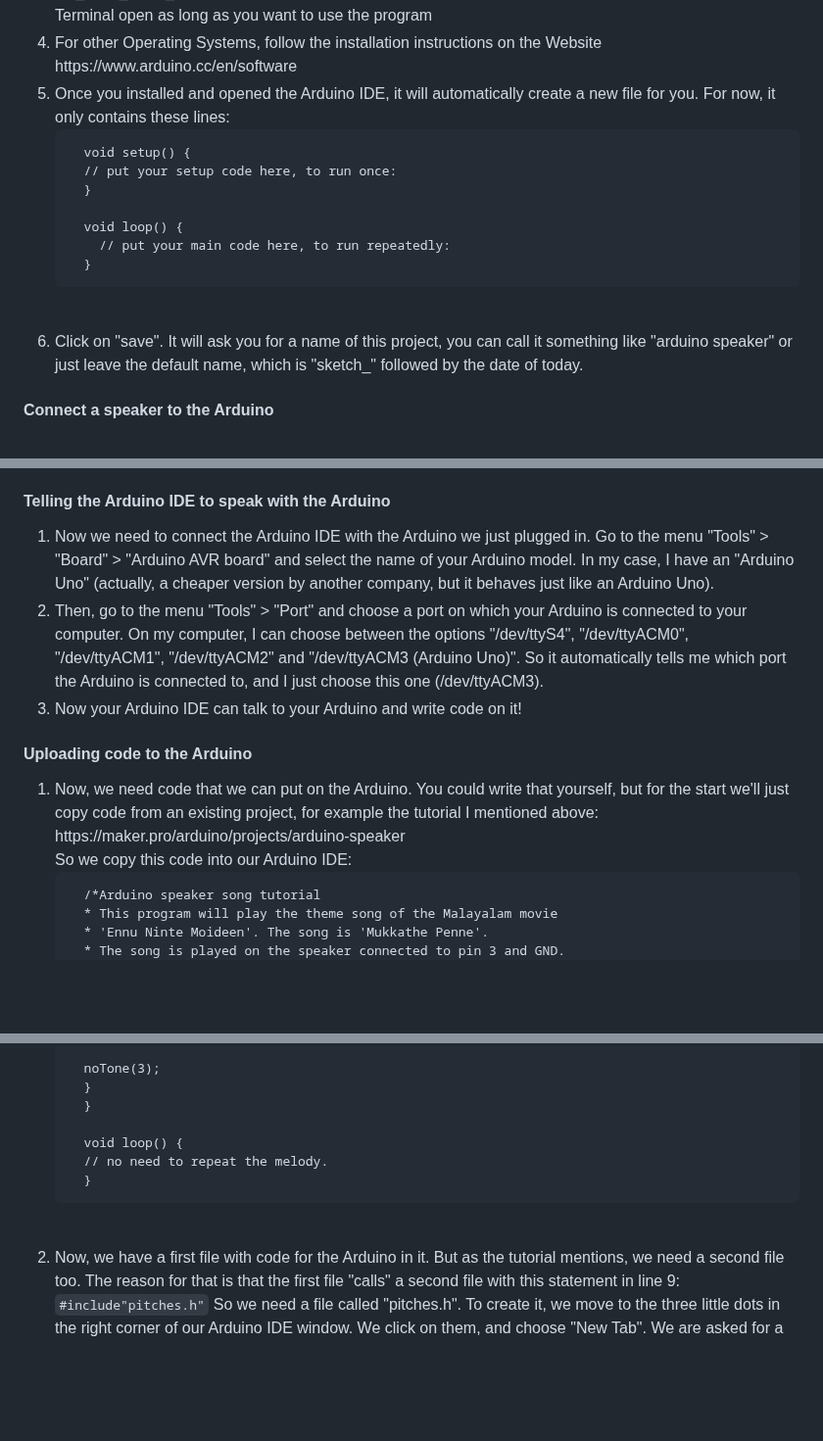
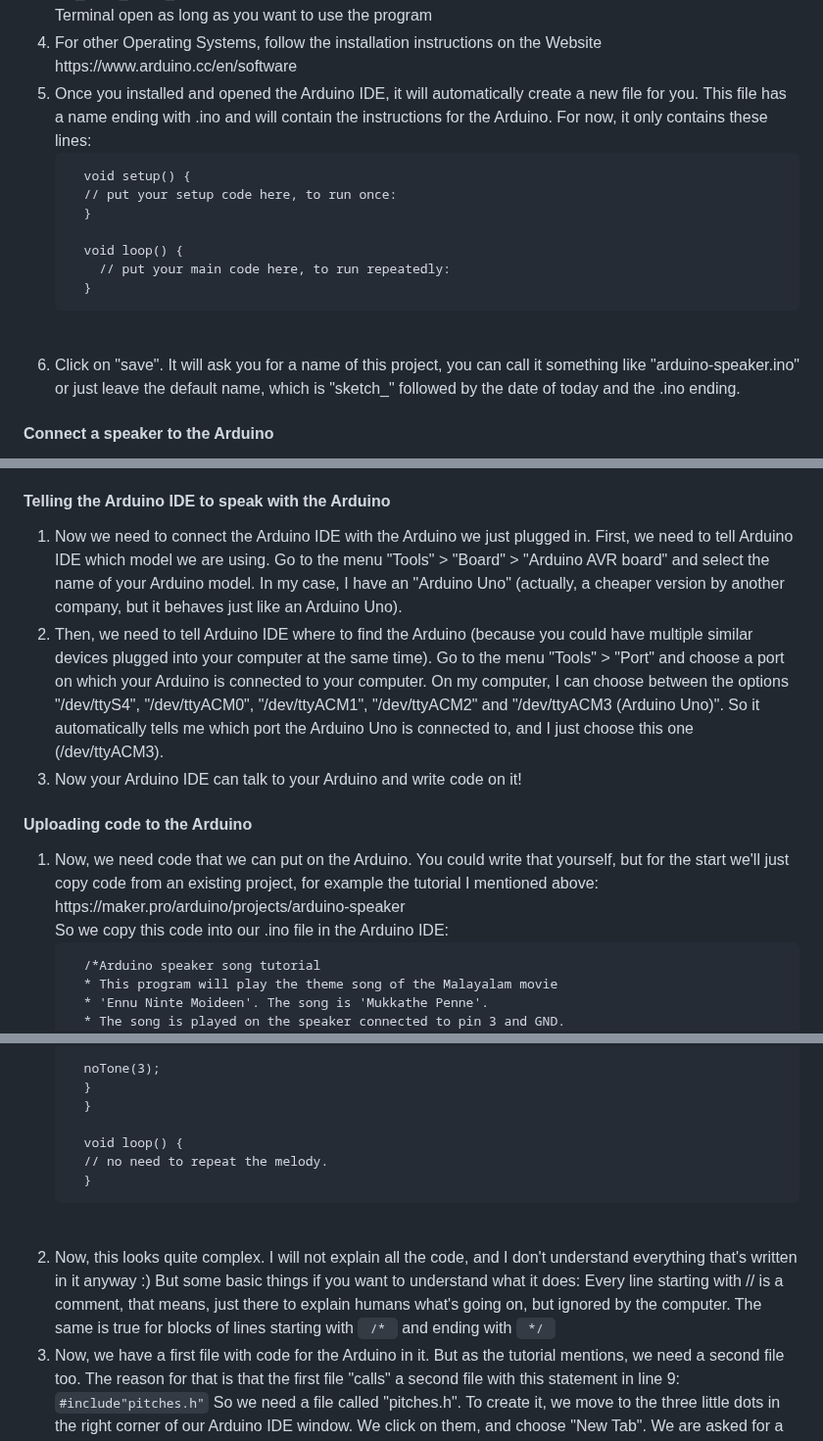
Before and after one commit to apfelminze/FTT, a Markdown page: README.md, 3 parts joined by grey strips. Shown at 98% size. Drawn GitHub-style; blank space fills up the shorter version.

```diff
--- a/README.md
+++ b/README.md
@@ -20,7 +20,7 @@
     <li>
       For other Operating Systems, follow the installation instructions on the Website https://www.arduino.cc/en/software
     </li>
-    <li> Once you installed and opened the Arduino IDE, it will automatically create a new file for you. For now, it only contains these lines:<br>
+    <li> Once you installed and opened the Arduino IDE, it will automatically create a new file for you. This file has a name ending with .ino and will contain the instructions for the Arduino. For now, it only contains these lines:<br>
 
       void setup() {
       // put your setup code here, to run once:
@@ -30,7 +30,7 @@
         // put your main code here, to run repeatedly:
       }
 <br>
-<li> Click on "save". It will ask you for a name of this project, you can call it something like "arduino speaker" or just leave the default name, which is "sketch_" followed by the date of today.</li>
+<li> Click on "save". It will ask you for a name of this project, you can call it something like "arduino-speaker.ino" or just leave the default name, which is "sketch_" followed by the date of today and the .ino ending.</li>
   </ol>
   <h4>Connect a speaker to the Arduino</h4>
  <ol>
@@ -43,14 +43,14 @@
  </ol>
   <h4> Telling the Arduino IDE to speak with the Arduino</h4>
   <ol>
-    <li>Now we need to connect the Arduino IDE with the Arduino we just plugged in. Go to the menu "Tools" > "Board" > "Arduino AVR board" and select the name of your Arduino model. In my case, I have an "Arduino Uno" (actually, a cheaper version by another company, but it behaves just like an Arduino Uno).</li>
-    <li>Then, go to the menu "Tools" > "Port" and choose a port on which your Arduino is connected to your computer. On my computer, I can choose between the options "/dev/ttyS4", "/dev/ttyACM0", "/dev/ttyACM1", "/dev/ttyACM2" and "/dev/ttyACM3 (Arduino Uno)". So it automatically tells me which port the Arduino is connected to, and I just choose this one (/dev/ttyACM3).</li>
+    <li>Now we need to connect the Arduino IDE with the Arduino we just plugged in. First, we need to tell Arduino IDE which model we are using. Go to the menu "Tools" > "Board" > "Arduino AVR board" and select the name of your Arduino model. In my case, I have an "Arduino Uno" (actually, a cheaper version by another company, but it behaves just like an Arduino Uno).</li>
+    <li>Then, we need to tell Arduino IDE where to find the Arduino (because you could have multiple similar devices plugged into your computer at the same time). Go to the menu "Tools" > "Port" and choose a port on which your Arduino is connected to your computer. On my computer, I can choose between the options "/dev/ttyS4", "/dev/ttyACM0", "/dev/ttyACM1", "/dev/ttyACM2" and "/dev/ttyACM3 (Arduino Uno)". So it automatically tells me which port the Arduino Uno is connected to, and I just choose this one (/dev/ttyACM3).</li>
     <li> Now your Arduino IDE can talk to your Arduino and write code on it!</li>
   </ol>
   <h4>Uploading code to the Arduino</h4>
   <ol>
     <li>Now, we need code that we can put on the Arduino. You could write that yourself, but for the start we'll just copy code from an existing project, for example the tutorial I mentioned above: https://maker.pro/arduino/projects/arduino-speaker <br>
-    So we copy this code into our Arduino IDE:
+    So we copy this code into our .ino file in the Arduino IDE:
     <br>
 
       /*Arduino speaker song tutorial
@@ -144,6 +144,7 @@
 
 <br>
 </li>
+<li> Now, this looks quite complex. I will not explain all the code, and I don't understand everything that's written in it anyway :) But some basic things if you want to understand what it does: Every line starting with // is a comment, that means, just there to explain humans what's going on, but ignored by the computer. The same is true for blocks of lines starting with <code> /* </code> and ending with <code> */ </code> </li>
 <li> Now, we have a first file with code for the Arduino in it. But as the tutorial mentions, we need a second file too. The reason for that is that the first file "calls" a second file with this statement in line 9: <code>#include"pitches.h"</code>
 So we need a file called "pitches.h". To create it, we move to the three little dots in the right corner of our Arduino IDE window. We click on them, and choose "New Tab". We are asked for a name and enter "pitches.h". </li>
     <li>The tutorial tells us what needs to be in this file: <br>
```
